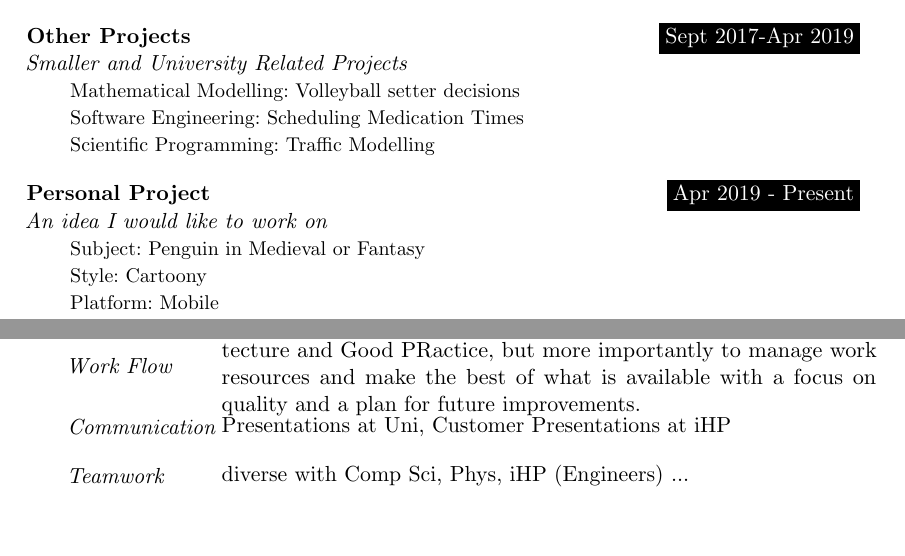
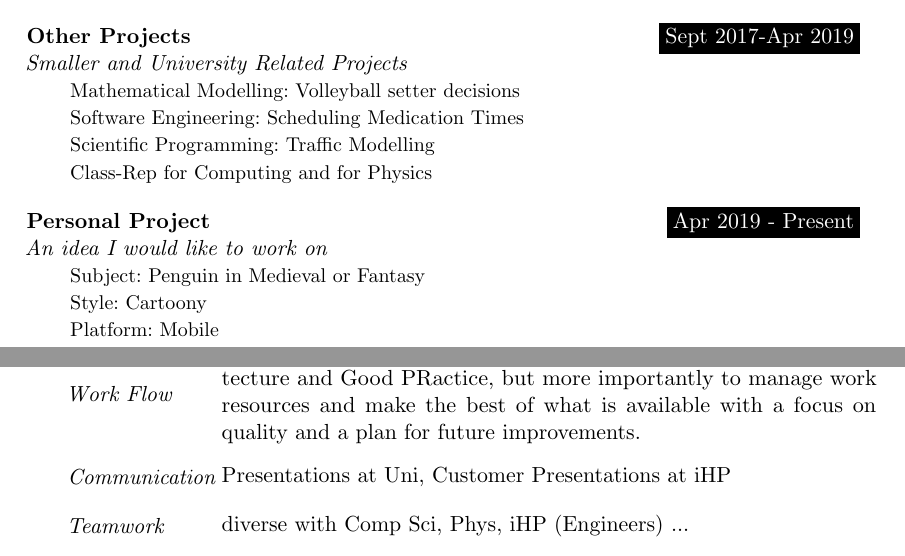
Before and after one commit to SonkeWohler/CV, a LaTeX document (MedivalGame.tex): two parts of pages 1 and 2 of 2, joined at a grey line, cut so that both start at the same text, the shorter picture padded with empty space. Compiled offline with pdfLaTeX.

Commit message:
som additions

```diff
--- a/MedivalGame.tex
+++ b/MedivalGame.tex
@@ -127,7 +127,7 @@
 \sepspace
 
 
-\WorkEntry{Other Projects}{Sept 2017-Apr 2019}{Smaller and University Related Projects}{Mathematical Modelling: Volleyball setter decisions \\ Software Engineering: Scheduling Medication Times \\  Scientific Programming: Traffic Modelling}
+\WorkEntry{Other Projects}{Sept 2017-Apr 2019}{Smaller and University Related Projects}{Mathematical Modelling: Volleyball setter decisions \\ Software Engineering: Scheduling Medication Times \\  Scientific Programming: Traffic Modelling \\ Class-Rep for Computing and for Physics}
 \sepspace
 
 \WorkEntry{Personal Project}{Apr 2019 - Present}{An idea I would like to work on}{Subject: Penguin in Medieval or Fantasy \\ Style: Cartoony \\ Platform: Mobile}
@@ -159,6 +159,7 @@
 % Full sentences here
 
 \SkillsEntry{Work Flow}{Software Development has taught me not only about Software Architecture and Good PRactice, but more importantly to manage work resources and make the best of what is available with a focus on quality and a plan for future improvements.}
+\sepspace
 
 \SkillsEntry{Communication}{Presentations at Uni, Customer Presentations at iHP}
 \sepspace
```
